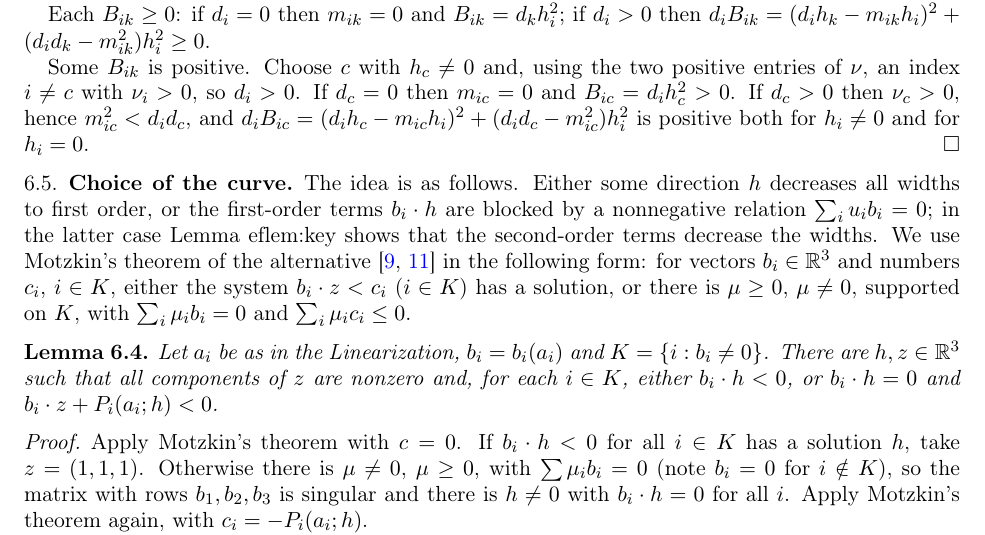
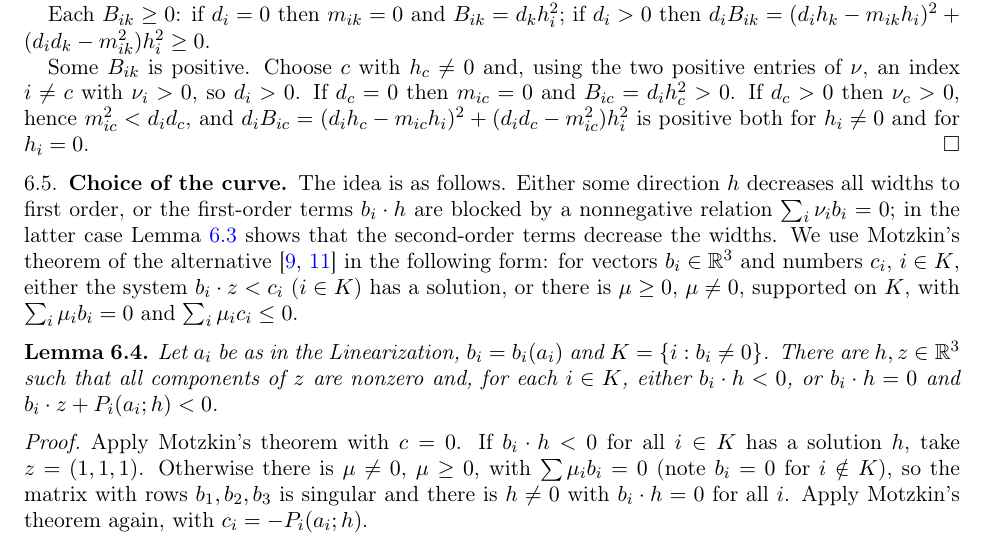
Before and after one commit to MikhailLevit1987/box-in-box, a LaTeX paper (paper/box-in-box-en.tex): part of page 5 of 7, cut so that both start at the same text. Compiled offline with pdfLaTeX.

Commit message:
Paper: fix broken \nu and \ref in the Motzkin paragraph (escape damage from a script edit)

```diff
--- a/paper/box-in-box-en.tex
+++ b/paper/box-in-box-en.tex
@@ -357,10 +357,8 @@ is positive both for $h_i\ne0$ and for $h_i=0$.
 
 \subsection{Choice of the curve}
 The idea is as follows. Either some direction $h$ decreases all widths to first order, or the
-first-order terms $b_i\cdot h$ are blocked by a nonnegative relation $\sum_i
-u_ib_i=0$; in the latter
-case Lemma~
-ef{lem:key} shows that the second-order terms decrease the widths.
+first-order terms $b_i\cdot h$ are blocked by a nonnegative relation $\sum_i\nu_ib_i=0$; in the latter
+case Lemma~\ref{lem:key} shows that the second-order terms decrease the widths.
 We use Motzkin's theorem of the alternative \cite{Motzkin1936,Schrijver1986} in the following form:
 for vectors $b_i\in\R^3$ and numbers $c_i$, $i\in K$, either the system $b_i\cdot z<c_i$ ($i\in K$)
 has a solution, or there is $\mu\ge0$, $\mu\ne0$, supported on $K$, with $\sum_i\mu_ib_i=0$ and
```
Also changed, not shown: paper/box-in-box-ru.tex (+2 -4 lines), paper/box-in-box-en.pdf, paper/box-in-box-ru.pdf.
